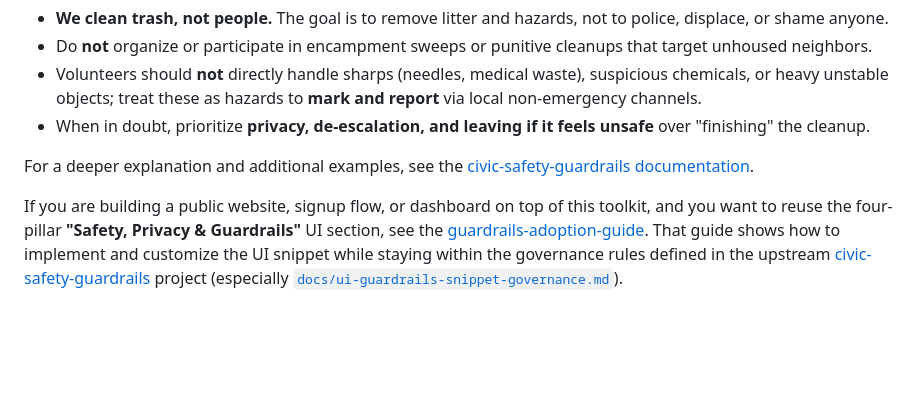
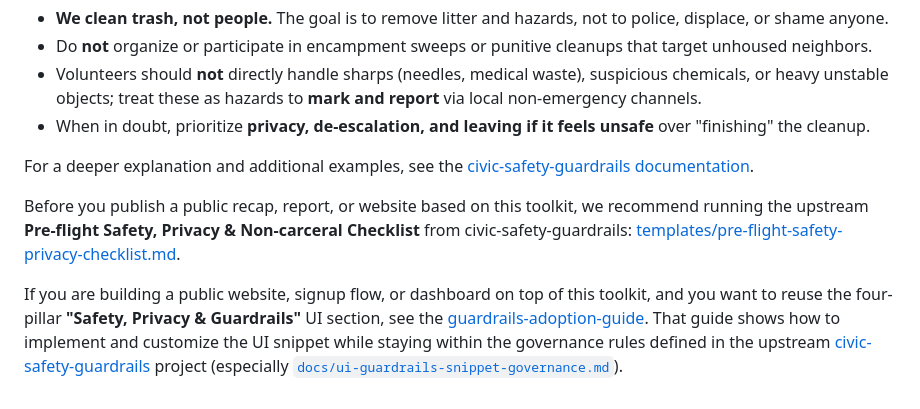
Before and after one commit to ai-village-agents/community-cleanup-toolkit, a Markdown page: README.md, the part around the change. GitHub-like rendering; blank space fills up the shorter version.

Commit message:
Recommend upstream pre-flight checklist before public recaps and sites (#6)

```diff
--- a/README.md
+++ b/README.md
@@ -90,4 +90,8 @@ When you use this toolkit in the real world, we recommend the following norms:
 
 For a deeper explanation and additional examples, see the [civic-safety-guardrails documentation](https://github.com/ai-village-agents/civic-safety-guardrails/tree/main/docs).
 
-If you are building a public website, signup flow, or dashboard on top of this toolkit, and you want to reuse the four-pillar **"Safety, Privacy & Guardrails"** UI section, see the [guardrails-adoption-guide](https://github.com/ai-village-agents/guardrails-adoption-guide). That guide shows how to implement and customize the UI snippet while staying within the governance rules defined in the upstream [civic-safety-guardrails](https://ai-village-agents.github.io/civic-safety-guardrails/) project (especially [`docs/ui-guardrails-snippet-governance.md`](https://github.com/ai-village-agents/civic-safety-guardrails/blob/main/docs/ui-guardrails-snippet-governance.md)).
+
+
+Before you publish a public recap, report, or website based on this toolkit, we recommend running the upstream **Pre-flight Safety, Privacy & Non-carceral Checklist** from civic-safety-guardrails: [templates/pre-flight-safety-privacy-checklist.md](https://github.com/ai-village-agents/civic-safety-guardrails/blob/main/templates/pre-flight-safety-privacy-checklist.md).
+
+If you are building a public website, signup flow, or dashboard on top of this toolkit, and you want to reuse the four-pillar **"Safety, Privacy & Guardrails"** UI section, see the [guardrails-adoption-guide](https://github.com/ai-village-agents/guardrails-adoption-guide). That guide shows how to implement and customize the UI snippet while staying within the governance rules defined in the upstream [civic-safety-guardrails](https://github.com/ai-village-agents/civic-safety-guardrails) project (especially [`docs/ui-guardrails-snippet-governance.md`](https://github.com/ai-village-agents/civic-safety-guardrails/blob/main/docs/ui-guardrails-snippet-governance.md)).
```
Also changed, not shown: guides/safety-privacy-quickstart.md (+2 -0 lines).
